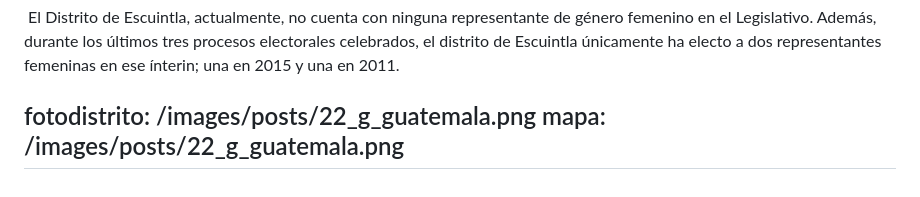
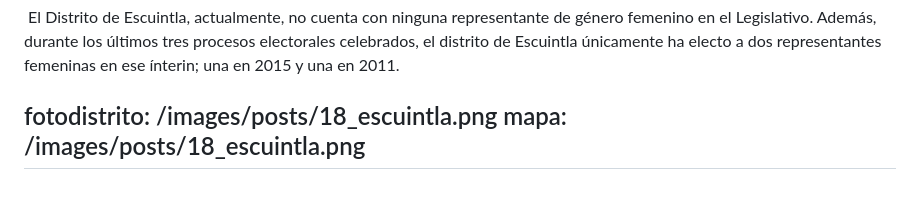
Before and after one commit to RedCiudadana/CandiDatosCMS2023, a Markdown page: src/distritos/2023-04-13-escuintla.md, the part around the change. GitHub-like rendering.

Commit message:
Update Distritos “2023-04-13-escuintla”

```diff
--- a/src/distritos/2023-04-13-escuintla.md
+++ b/src/distritos/2023-04-13-escuintla.md
@@ -125,6 +125,6 @@ participacionmujeres: >-
 
 
   <!--EndFragment-->
-fotodistrito: /images/posts/22_g_guatemala.png
-mapa: /images/posts/22_g_guatemala.png
+fotodistrito: /images/posts/18_escuintla.png
+mapa: /images/posts/18_escuintla.png
 ---
```
